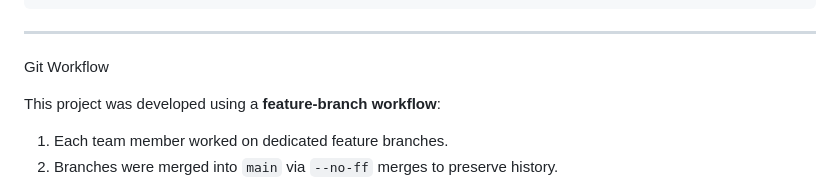
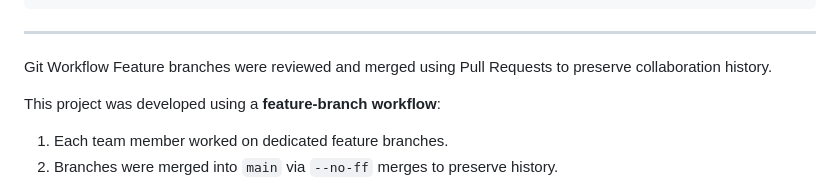
Before and after one commit to wsamir2/memory-scramble, a Markdown page: README.md, the part around one of its changes. GitHub-like rendering.

Commit message:
add pull request collaboration notes
Improved workflow documentation with pull request review process details

```diff
--- a/README.md
+++ b/README.md
@@ -136,6 +136,7 @@ memory-scramble/
 ---
 
 Git Workflow
+Feature branches were reviewed and merged using Pull Requests to preserve collaboration history.
 
 This project was developed using a **feature-branch workflow**:
 
```
Also changed, not shown: other parts of README.md (+1 -1 lines).
